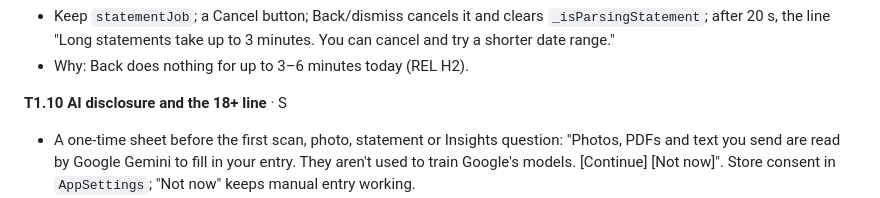
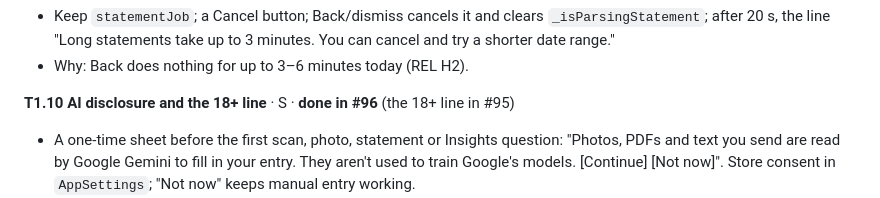
Before and after one commit to vaibhavcodesx/kharcha-paani, a Markdown page: docs/production-readiness/README.md, the part around the change. Rendered like a GitHub page.

Commit message:
Plan: T1.10 done in #96
Co-Authored-By: Claude Opus 5.5 <noreply@anthropic.com>

```diff
--- a/docs/production-readiness/README.md
+++ b/docs/production-readiness/README.md
@@ -321,7 +321,7 @@ user sees in the first minute.
   20 s, the line "Long statements take up to 3 minutes. You can cancel and try a shorter date range."
 - Why: Back does nothing for up to 3–6 minutes today (REL H2).
 
-**T1.10 AI disclosure and the 18+ line** · S
+**T1.10 AI disclosure and the 18+ line** · S · **done in #96** (the 18+ line in #95)
 - A one-time sheet before the first scan, photo, statement or Insights question: "Photos, PDFs and
   text you send are read by Google Gemini to fill in your entry. They aren't used to train Google's
   models. [Continue] [Not now]". Store consent in `AppSettings`; "Not now" keeps manual entry working.
```
